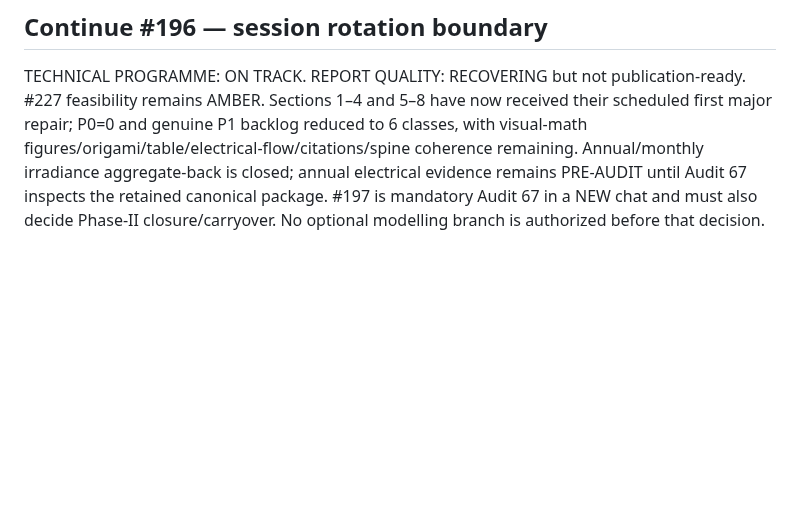
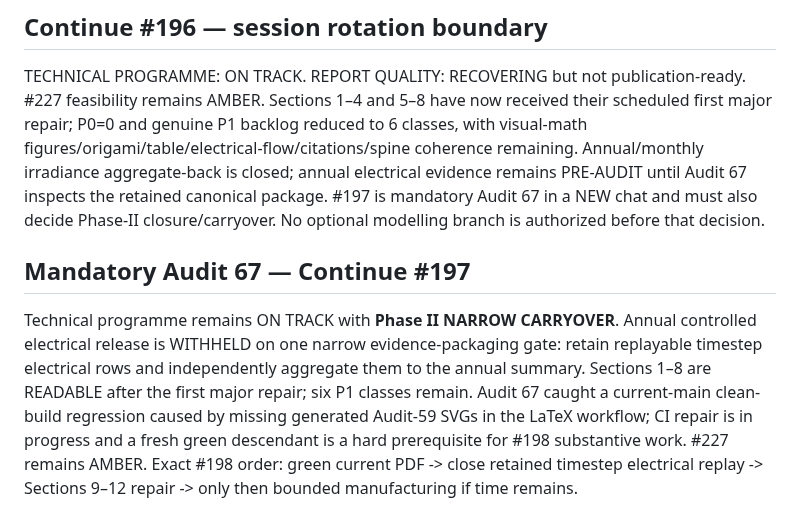
Before and after one commit to weewzr/Implementation-of-mushroom-head-solar-technology-in-Singapore-, a Markdown page: docs/FINAL_REPORT_COMPLETION_ROADMAP.md, the part around the change. Drawn GitHub-style; blank space fills up the shorter version.

Commit message:
planning: rebase roadmap after Audit 67

```diff
--- a/docs/FINAL_REPORT_COMPLETION_ROADMAP.md
+++ b/docs/FINAL_REPORT_COMPLETION_ROADMAP.md
@@ -151,3 +151,6 @@ Technical programme remains ON TRACK; publication quality remains AT RISK — RE
 
 ## Continue #196 — session rotation boundary
 TECHNICAL PROGRAMME: ON TRACK. REPORT QUALITY: RECOVERING but not publication-ready. #227 feasibility remains AMBER. Sections 1–4 and 5–8 have now received their scheduled first major repair; P0=0 and genuine P1 backlog reduced to 6 classes, with visual-math figures/origami/table/electrical-flow/citations/spine coherence remaining. Annual/monthly irradiance aggregate-back is closed; annual electrical evidence remains PRE-AUDIT until Audit 67 inspects the retained canonical package. #197 is mandatory Audit 67 in a NEW chat and must also decide Phase-II closure/carryover. No optional modelling branch is authorized before that decision.
+
+## Mandatory Audit 67 — Continue #197
+Technical programme remains ON TRACK with **Phase II NARROW CARRYOVER**. Annual controlled electrical release is WITHHELD on one narrow evidence-packaging gate: retain replayable timestep electrical rows and independently aggregate them to the annual summary. Sections 1–8 are READABLE after the first major repair; six P1 classes remain. Audit 67 caught a current-main clean-build regression caused by missing generated Audit-59 SVGs in the LaTeX workflow; CI repair is in progress and a fresh green descendant is a hard prerequisite for #198 substantive work. #227 remains AMBER. Exact #198 order: green current PDF -> close retained timestep electrical replay -> Sections 9–12 repair -> only then bounded manufacturing if time remains.
```
